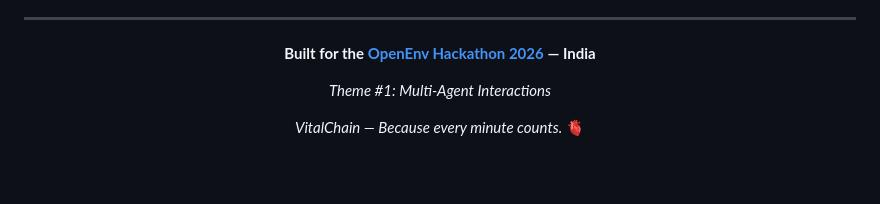
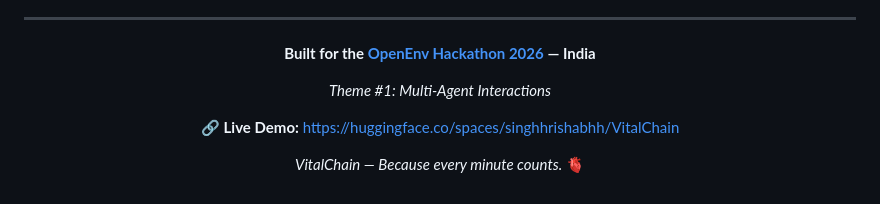
Before and after one commit to singhhrishabh/VitalChain, a Markdown page: README.md, the part around the change. GitHub-like rendering; blank space fills up the shorter version.

Commit message:
docs: add HF Space link to README footer for judge discoverability

```diff
--- a/README.md
+++ b/README.md
@@ -426,6 +426,8 @@ A mass-casualty event overlaps with peak traffic gridlock. Default routing **fai
 
 *Theme #1: Multi-Agent Interactions*
 
+🔗 **Live Demo:** [https://huggingface.co/spaces/singhhrishabhh/VitalChain](https://huggingface.co/spaces/singhhrishabhh/VitalChain)
+
 *VitalChain — Because every minute counts.* 🫀
 
 </div>
```
